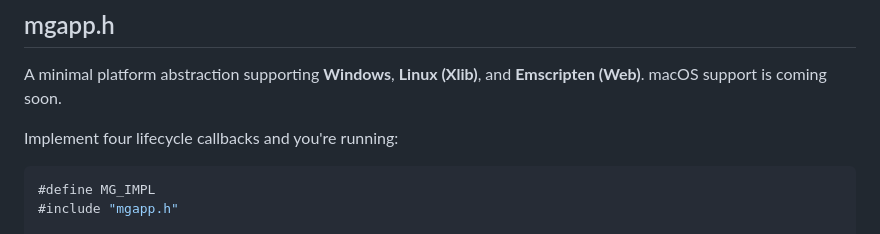
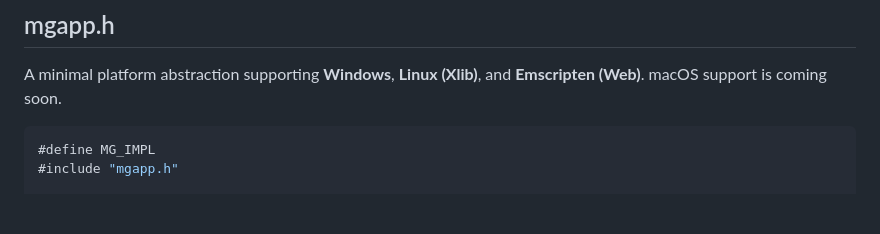
Before and after one commit to boxDev2008/Magma, a Markdown page: README.md, the part around the change. Drawn GitHub-style; blank space fills up the shorter version.

Commit message:
kinda sounded cringe so I removed it

````diff
--- a/README.md
+++ b/README.md
@@ -29,8 +29,6 @@ Magma is a minimal set of single-header modules for making games and apps in C/C
 ## mgapp.h
 
 A minimal platform abstraction supporting **Windows**, **Linux (Xlib)**, and **Emscripten (Web)**. macOS support is coming soon.
-
-Implement four lifecycle callbacks and you're running:
 
 ```c
 #define MG_IMPL
````
